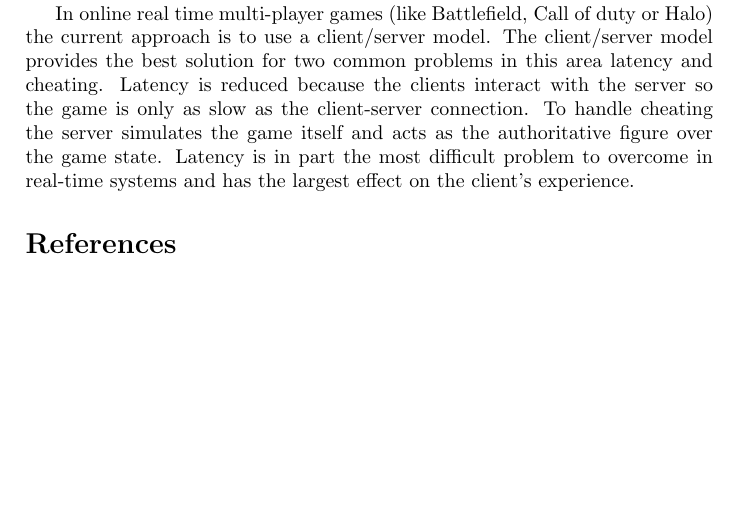
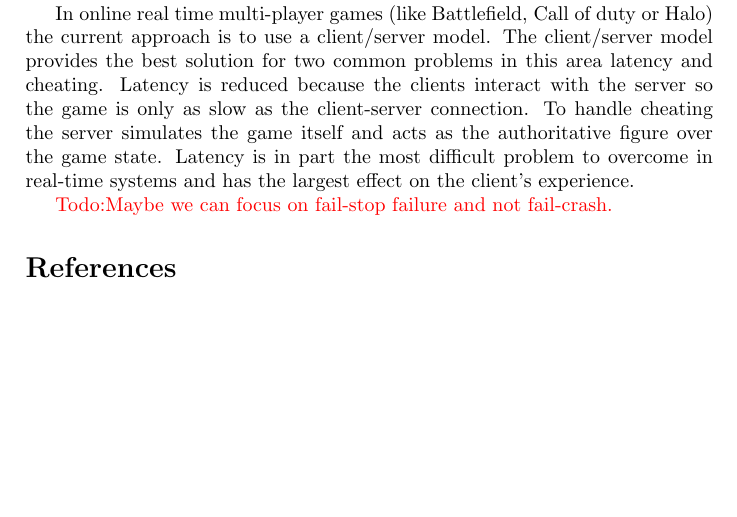
Before and after one commit to Neo-X/DistributedSystems, a LaTeX document (project/tex/project_proposal.tex, which reads project/tex/project_Introduction.tex): part of the page, cut so that both start at the same text. Compiled offline with pdfLaTeX.

Commit message:
Update project_Introduction.tex

```diff
--- a/project/tex/project_Introduction.tex
+++ b/project/tex/project_Introduction.tex
@@ -5,3 +5,5 @@
 Some awesome intro stuff.
 
 In online real time multi-player games (like Battlefield, Call of duty or Halo) the current approach is to use a client/server model. The client/server model provides the best solution for two common problems in this area latency and cheating. Latency is reduced because the clients interact with the server so the game is only as slow as the client-server connection. To handle cheating the server simulates the game itself and acts as the authoritative figure over the game state. Latency is in part the most difficult problem to overcome in real-time systems and has the largest effect on the client’s experience.
+
+\todo{Maybe we can focus on fail-stop failure and not fail-crash.}
```
